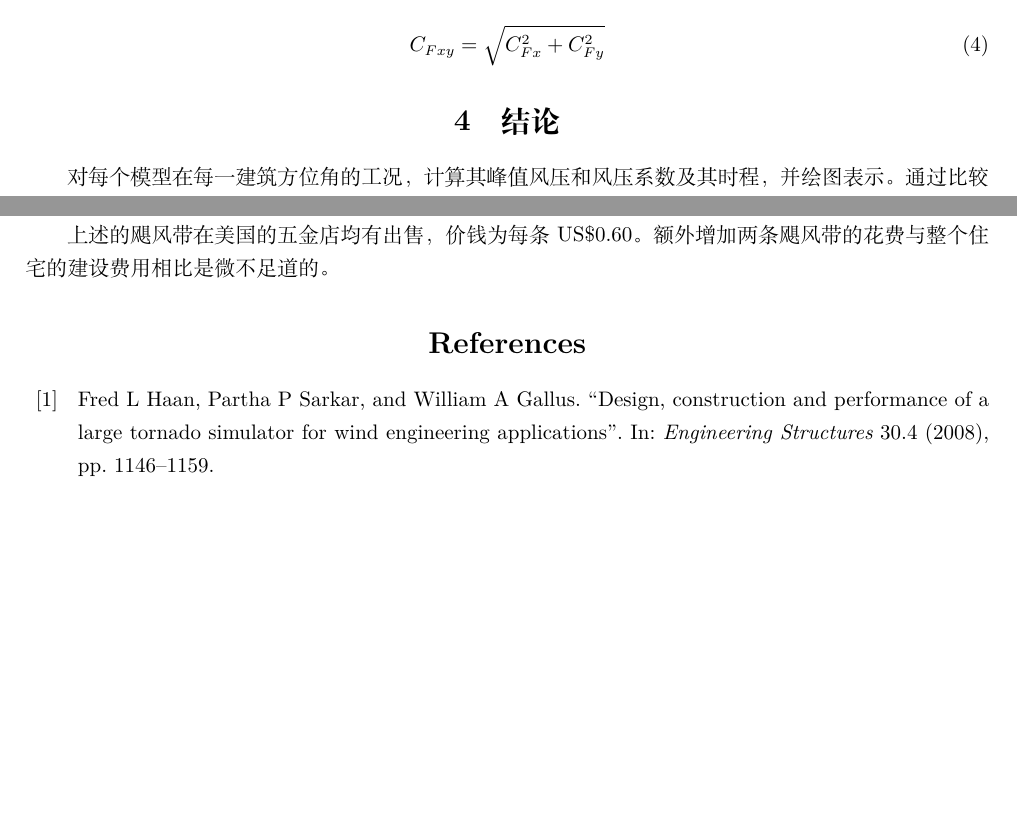
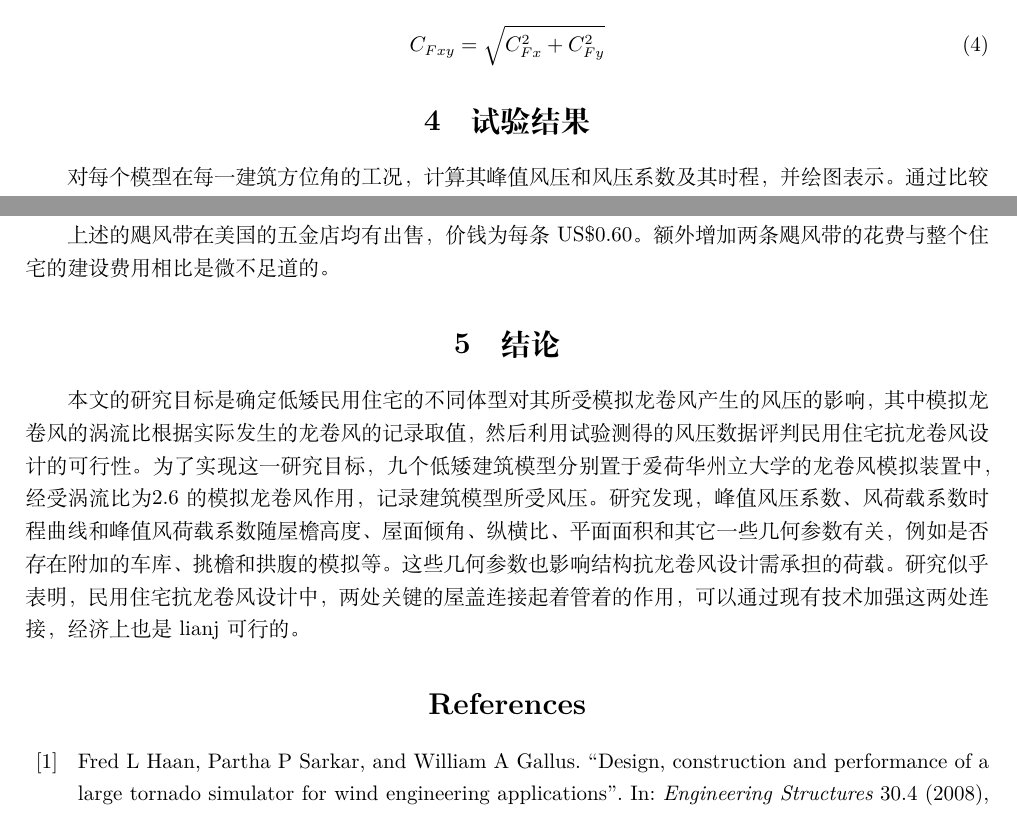
Before and after one commit to windstriver/tornado-thesis, a LaTeX document (translation/translation_geometry.tex): two parts of pages 5 and 13 of 14, joined at a grey line, cut so that both start at the same text, the shorter picture padded with empty space. Compiled offline with XeLaTeX.

Commit message:
Translation draft 1 completed

```diff
--- a/translation/translation_geometry.tex
+++ b/translation/translation_geometry.tex
@@ -32,7 +32,7 @@
 
 
 \title{低矮房屋的体型对其所受龙卷风荷载影响的的研究}
-\author{Jeremy Case}
+\author{Jeremy Case, 王勇~140926（译）}
 \date{}
 
 \begin{document}
@@ -221,7 +221,7 @@ $z$向的风压系数利用面积$S_z$进行归一化，其中$S_z$等于建筑
 	C_{Fxy}=\sqrt{C_{Fx}^2+C_{Fy}^2}
 \end{equation}
 
-\section{结论}
+\section{试验结果}
 对每个模型在每一建筑方位角的工况，计算其峰值风压和风压系数及其时程，并绘图表示。
 通过比较不同模型的峰值风压和风压系数及其时程，展示不同体型的影响。
 描述体型的变量中只有一个不同的模型相互比较，以隔离这一变量的影响。
@@ -490,6 +490,19 @@ Cranfield等\cite{canfield1991uplift}发现，大多数飓风带的破坏是由
 上述的飓风带在美国的五金店均有出售，价钱为每条US\$0.60。
 额外增加两条飓风带的花费与整个住宅的建设费用相比是微不足道的。
 
+
+\section{结论}
+本文的研究目标是确定低矮民用住宅的不同体型对其所受模拟龙卷风产生的风压的影响，
+其中模拟龙卷风的涡流比根据实际发生的龙卷风的记录取值，
+然后利用试验测得的风压数据评判民用住宅抗龙卷风设计的可行性。
+为了实现这一研究目标，九个低矮建筑模型分别置于爱荷华州立大学的龙卷风模拟装置中，
+经受涡流比为\num{2.6}的模拟龙卷风作用，记录建筑模型所受风压。
+研究发现，峰值风压系数、风荷载系数时程曲线和峰值风荷载系数随屋檐高度、屋面倾角、纵横比、平面面积
+和其它一些几何参数有关，例如是否存在附加的车库、挑檐和拱腹的模拟等。
+这些几何参数也影响结构抗龙卷风设计需承担的荷载。
+研究似乎表明，民用住宅抗龙卷风设计中，两处关键的屋盖连接起着管着的作用，
+可以通过现有技术加强这两处连接，经济上也是lianj可行的。
+
 \printbibliography
 
 \end{document}
```
Also changed, not shown: translation/translation_geometry.pdf.
